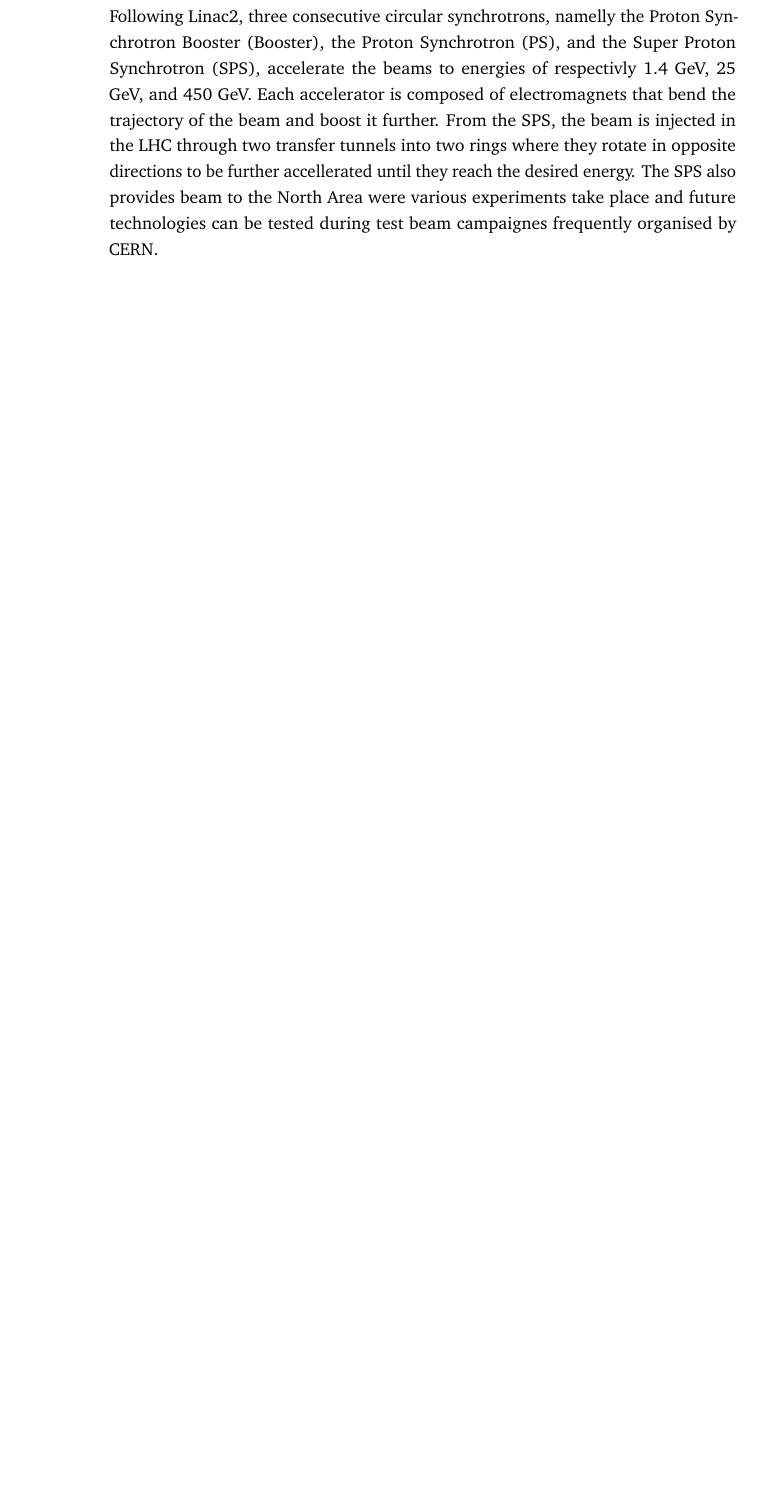
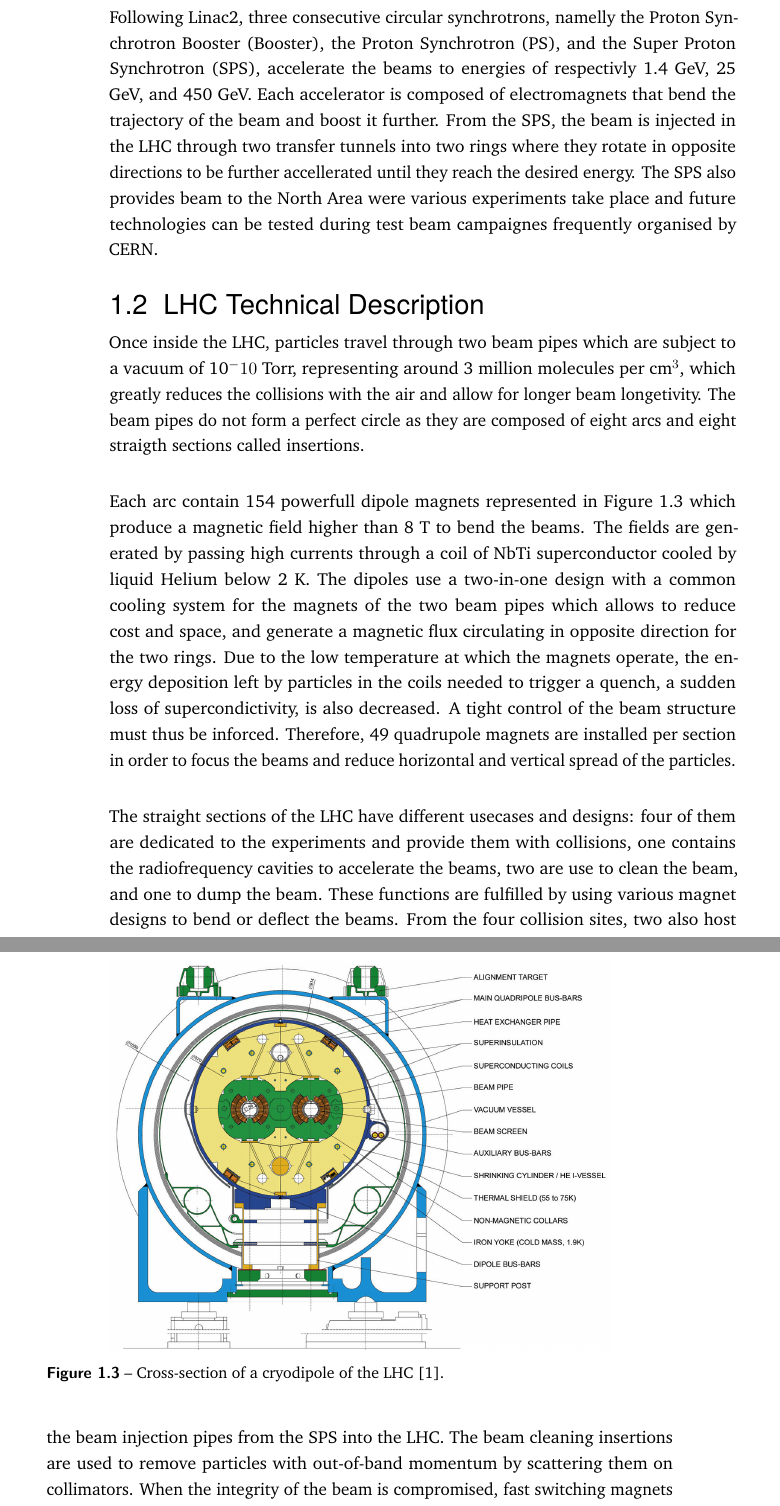
Before and after one commit to hdelanno/thesis, a LaTeX thesis (thesis.tex, which reads chapters/I-2-lhc.tex): part of page 3 of 6 before the commit and two parts of pages 3 and 4 of 6 after it, the two joined at a grey line, cut so that both start at the same text, the shorter picture padded with empty space. Compiled offline with pdfLaTeX.

Commit message:
Quick save at Tue May 24 08:18:23 UTC 2016

```diff
--- a/chapters/I-2-lhc.tex
+++ b/chapters/I-2-lhc.tex
@@ -26,6 +26,21 @@
     Linac2 uses radiofrequency cavities that produce an electromagnetic field inside the accelerator in order to transfer energy to the charged particles. The oscillations of the field allow to form bunches of particles by regrouping them on the front of the radio wave. The succession of cavities that form Linac2 boosts the incoming protons to an energy of 50 MeV before they enter the Booster. \\
 
     Following Linac2, three consecutive circular synchrotrons, namelly the Proton Synchrotron Booster (Booster), the Proton Synchrotron (PS), and the Super Proton Synchrotron (SPS), accelerate the beams to energies of respectivly 1.4 GeV, 25 GeV, and 450 GeV. Each accelerator is composed of electromagnets that bend the trajectory of the beam and boost it further. From the SPS, the beam is injected in the LHC through two transfer tunnels into two rings where they rotate in opposite directions to be further accellerated until they reach the desired energy. The SPS also provides beam to the North Area were various experiments take place and future technologies can be tested during test beam campaignes frequently organised by CERN.
+
+  \section{LHC Technical Description}
+
+    Once inside the LHC, particles travel through two beam pipes which are subject to a vacuum of 10$^-10$ Torr, representing around 3 million molecules per cm$^3$, which greatly reduces the collisions with the air and allow for longer beam longetivity. The beam pipes do not form a perfect circle as they are composed of eight arcs and eight straigth sections called insertions. \\
+
+    Each arc contain 154 powerfull dipole magnets represented in Figure \ref{fig:I-2-magnet} which produce a magnetic field higher than 8 T to bend the beams. The fields are generated by passing high currents through a coil of NbTi superconductor cooled by liquid Helium below 2 K. The dipoles use a two-in-one design with a common cooling system for the magnets of the two beam pipes which allows to reduce cost and space, and generate a magnetic flux circulating in opposite direction for the two rings. Due to the low temperature at which the magnets operate, the energy deposition left by particles in the coils needed to trigger a quench, a sudden loss of supercondictivity, is also decreased. A tight control of the beam structure must thus be inforced. Therefore, 49 quadrupole magnets are installed per section in order to focus the beams and reduce horizontal and vertical spread of the particles. \\
+
+    \begin{figure}[h!]
+			\centering
+			\includegraphics[width=0.8\textwidth]{img/I-2-LHC/magnet.jpg}
+			\caption{Cross-section of a cryodipole of the LHC \cite{Evans:2008zzb}.}
+			\label{fig:I-2-magnet}
+		\end{figure}
+
+    The straight sections of the LHC have different usecases and designs: four of them are dedicated to the experiments and provide them with collisions, one contains the radiofrequency cavities to accelerate the beams, two are use to clean the beam, and one to dump the beam. These functions are fulfilled by using various magnet designs to bend or deflect the beams. From the four collision sites, two also host the beam injection pipes from the SPS into the LHC. The beam cleaning insertions are used to remove particles with out-of-band momentum by scattering them on collimators. When the integrity of the beam is compromised, fast switching magnets activate at the dump site in order to quickly extract the particles from the LHC.
 
 	\section{Performance Goals}
 
```
Also changed, not shown: img/I-2-lhc/magnet.jpg (added), chapters/I-2-lhc.tex (8 more changed lines).
